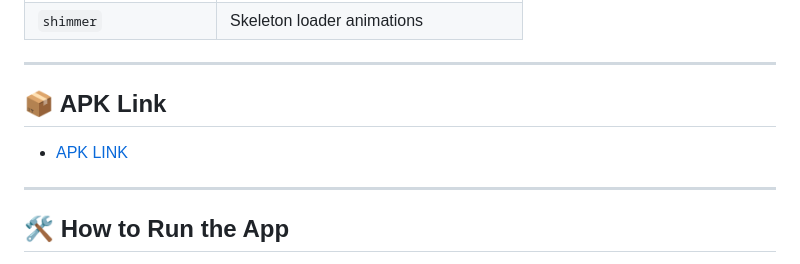
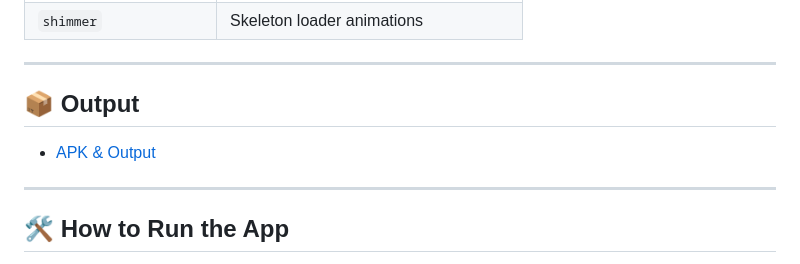
Before and after one commit to mscsapan/pioneer-alpha, a Markdown page: README.md, the part around the change. Drawn GitHub-style.

Commit message:
apk link modified

```diff
--- a/README.md
+++ b/README.md
@@ -37,8 +37,8 @@ A beautiful and lightweight Flutter app to explore trending GitHub repositories
 
 ---
 
-## 📦 APK Link
-- <a href="https://drive.google.com/drive/folders/1AnF_m4mhzPjPQx3ZQRYA9dmowo2UnXd7?usp=sharing" target="_blank">APK LINK</a>
+## 📦 Output
+- <a href="https://drive.google.com/drive/folders/1AnF_m4mhzPjPQx3ZQRYA9dmowo2UnXd7?usp=sharing" target="_blank">APK & Output</a>
 ---
 
 
```
